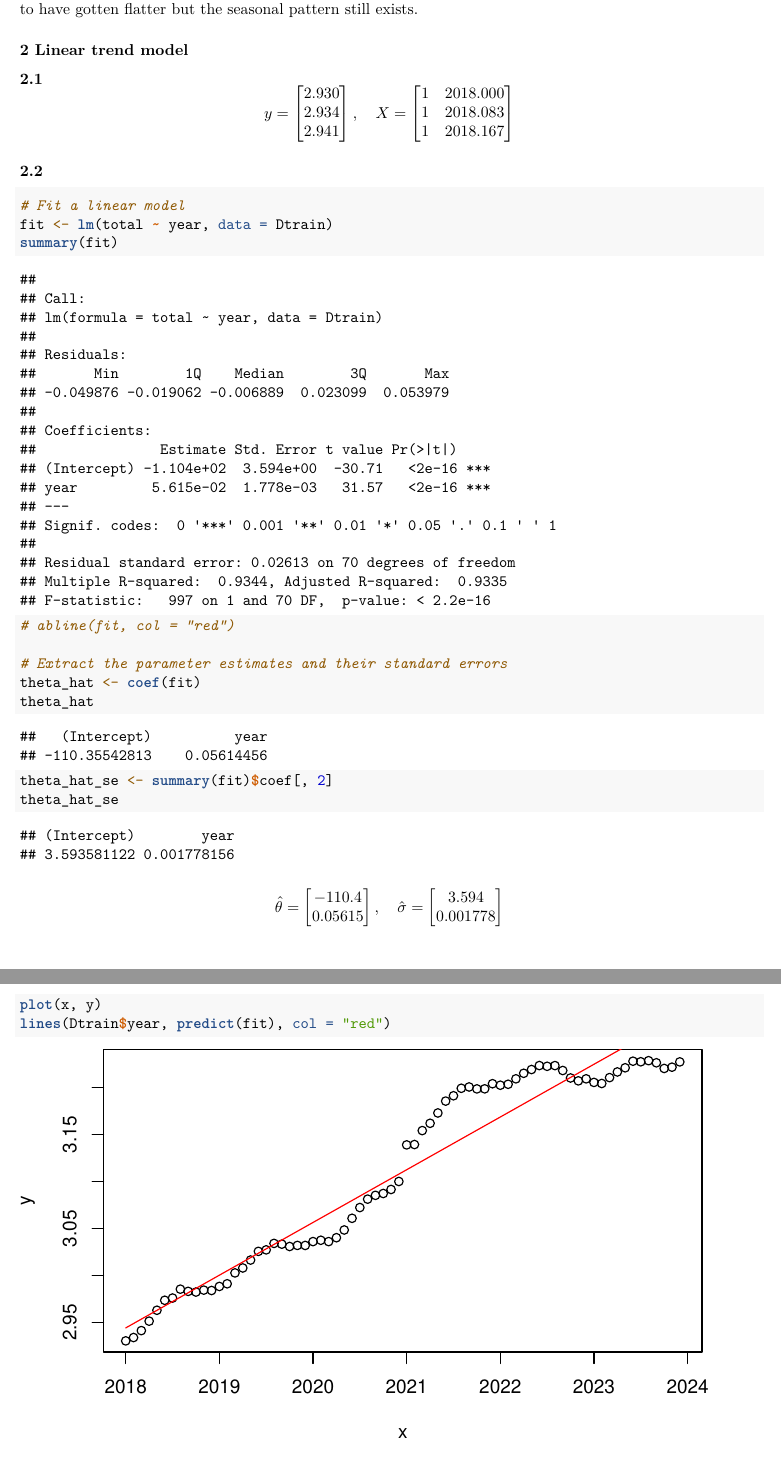
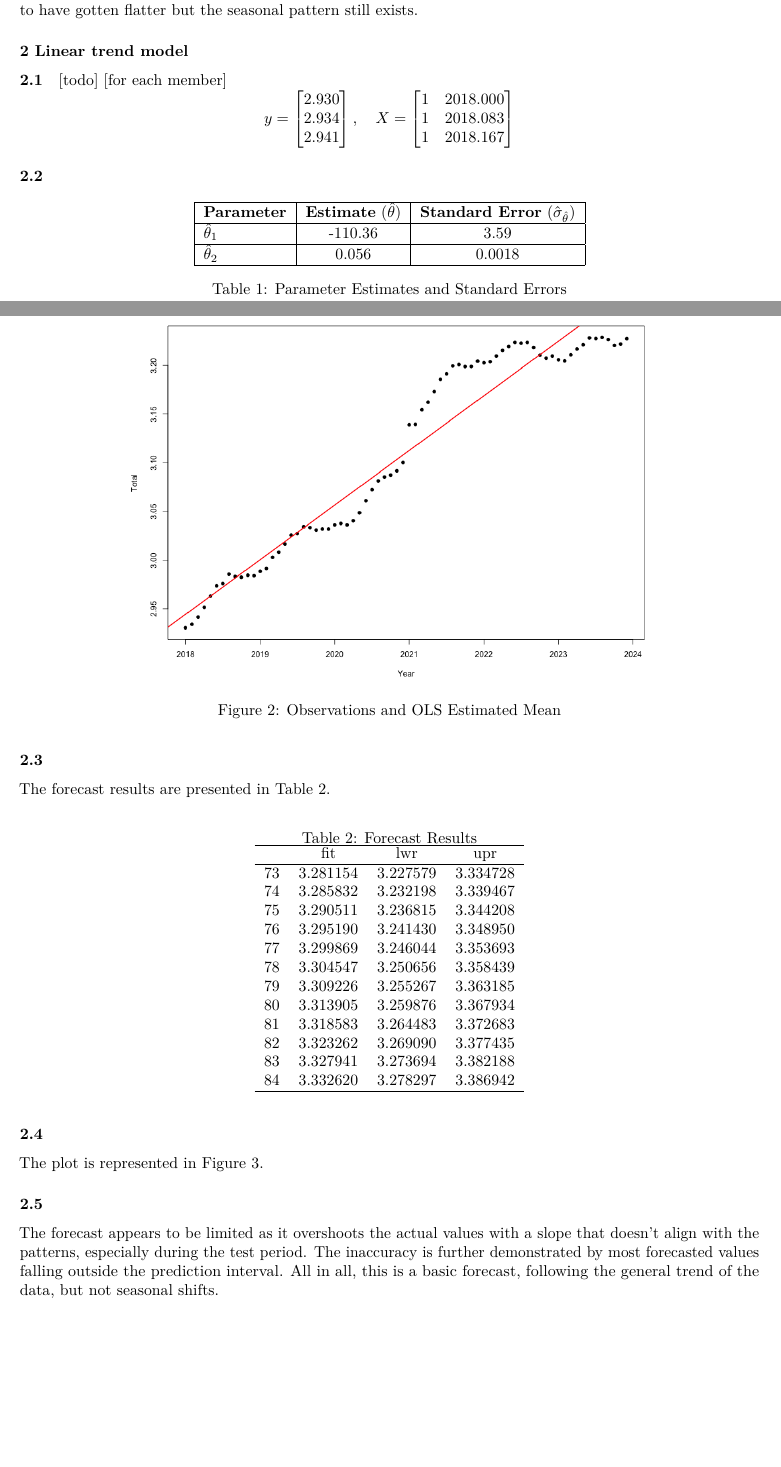
Before and after one commit to GermanButtiero/time_series_dtu, an R Markdown document (assigment1/report.rmd): two parts of pages 2 and 3 of 4 before the commit and two parts of pages 1 and 2 of 5 after it, joined at a grey line, cut so that both start at the same text, the shorter picture padded with empty space. The pictures show the output file assigment1/report.pdf that the author committed with the source.

Commit message:
report part 1,2,3 (4 todo)

````diff
--- a/assigment1/report.rmd
+++ b/assigment1/report.rmd
@@ -2,6 +2,7 @@
 title: "Assignment 1"
 output:
   pdf_document: default
+  fig_caption: yes
   html_document:
     df_print: paged
 date: "2025-02-21"
@@ -52,6 +24,7 @@ There seems to be a general positive trend of number of vehicles in Denmark over
 ### 2 Linear trend model
 
 #### 2.1
+[todo] [for each member]
 $$
 y = \begin{bmatrix}
 2.930 \\
@@ -67,9 +40,4 @@ X = \begin{bmatrix}
 $$
 
 ### 2.2
-```{r}
-# Fit a linear model
-fit <- lm(total ~ year, data = Dtrain)
-summary(fit)
 
-# abline(fit, col = "red")
@@ -76,10 +47,16 @@ summary(fit)
+\hline
+\textbf{Parameter} & \textbf{Estimate} ($\hat{\theta}$) & \textbf{Standard Error} ($\hat{\sigma}_{\hat{\theta}}$) \\
+\hline
+$\hat{\theta}_1$ & -110.36 & 3.59 \\
+\hline
+$\hat{\theta}_2$ & 0.056 & 0.0018 \\
+\hline
+\end{tabular}
+\caption{Parameter Estimates and Standard Errors}
+\label{tab:parameters}
+\end{table}
 
-# Extract the parameter estimates and their standard errors
-theta_hat <- coef(fit)
-theta_hat
-theta_hat_se <- summary(fit)$coef[, 2]
-theta_hat_se
+```{r, fig.align='center', out.width='70%', fig.cap='Observations and OLS Estimated Mean', echo=FALSE}
+knitr::include_graphics("plots/estimated_mean.png")
 ```
 
-$$
-\hat \theta = \begin{bmatrix}
@@ -93,7 +63,35 @@ $$
-\end{bmatrix}
-$$
-```{r}
-plot(x, y)
-lines(Dtrain$year, predict(fit), col = "red")
+### 2.3
+The forecast results are presented in Table \ref{tab:forecast-results}.
+
+\begin{table}[htbp]
+\centering
+\caption{Forecast Results}
+\label{tab:forecast-results}
+\begin{tabular}{cccc}
+\hline
+& fit & lwr & upr \\
+\hline
+73 & 3.281154 & 3.227579 & 3.334728 \\
+74 & 3.285832 & 3.232198 & 3.339467 \\
+75 & 3.290511 & 3.236815 & 3.344208 \\
+76 & 3.295190 & 3.241430 & 3.348950 \\
+77 & 3.299869 & 3.246044 & 3.353693 \\
+78 & 3.304547 & 3.250656 & 3.358439 \\
+79 & 3.309226 & 3.255267 & 3.363185 \\
+80 & 3.313905 & 3.259876 & 3.367934 \\
+81 & 3.318583 & 3.264483 & 3.372683 \\
+82 & 3.323262 & 3.269090 & 3.377435 \\
+83 & 3.327941 & 3.273694 & 3.382188 \\
+84 & 3.332620 & 3.278297 & 3.386942 \\
+\hline
+\end{tabular}
+\end{table}
+
+### 2.4
+The plot is represented in Figure \ref{fig:fig-total-plot}.
+```{r, fig.align='center', out.width='70%', fig.cap='\\label{fig:fig-total-plot}Fitted model together with the training data and the forecasted values.', echo=FALSE}
+knitr::include_graphics("plots/total_plot.jpeg")
 ```
+### 2.5
+The forecast appears to be limited as it overshoots the actual values with a slope that doesn't align with the patterns, especially during the test period. The inaccuracy is further demonstrated by most forecasted values falling outside the prediction interval. All in all, this is a basic forecast, following the general trend of the data, but not seasonal shifts.
 
````
Also changed, not shown: assigment1/assigment1.R (+1 -1 lines), assigment1/plots/estimated_mean.png (added), assigment1/plots/total_plot.jpeg (added), assigment1/report.pdf, assigment1/report.rmd (65 more changed lines), 1 other file.
